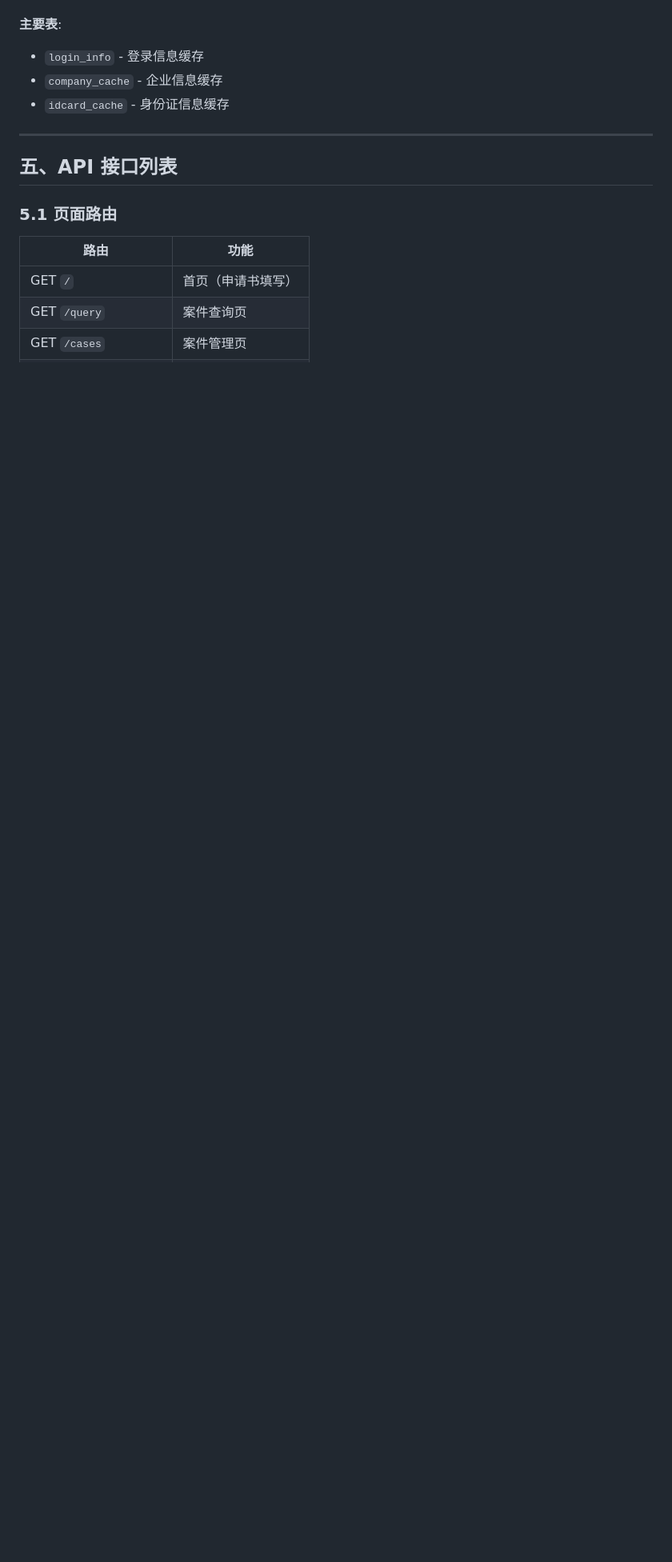
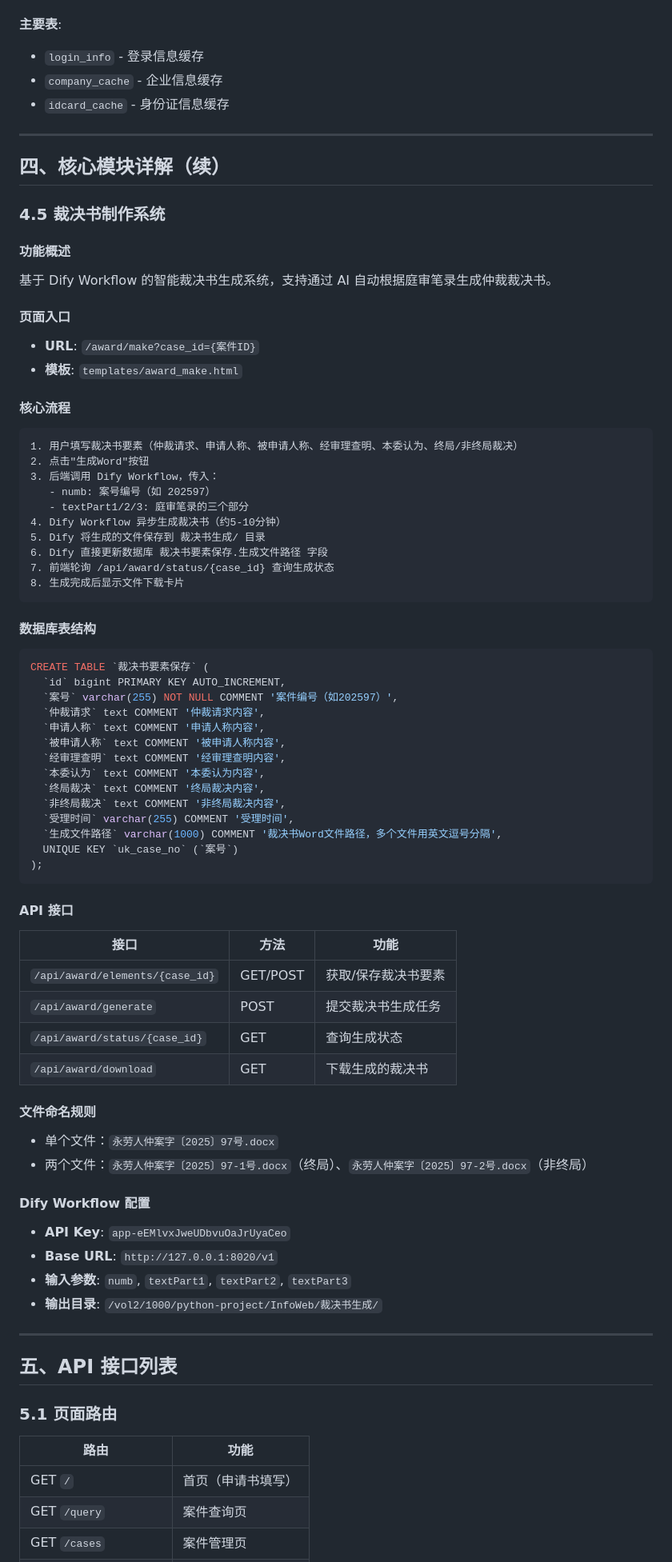
Before and after one commit to awdad102554/InfoWeb, a Markdown page: PROJECT_OVERVIEW.md, the part around one of its changes. Shown at 80% size. GitHub-like rendering; blank space fills up the shorter version.

Commit message:
docs: 更新PROJECT_OVERVIEW.md文档，添加裁决书制作系统详细说明
- 添加裁决书制作系统功能概述
- 添加核心流程说明
- 添加数据库表结构说明
- 添加API接口列表
- 添加文件命名规则和Dify配置信息

````diff
--- a/PROJECT_OVERVIEW.md
+++ b/PROJECT_OVERVIEW.md
@@ -238,6 +239,69 @@ InfoWeb/
 - `login_info` - 登录信息缓存
 - `company_cache` - 企业信息缓存
 - `idcard_cache` - 身份证信息缓存
+
+---
+
+## 四、核心模块详解（续）
+
+### 4.5 裁决书制作系统
+
+#### 功能概述
+基于 Dify Workflow 的智能裁决书生成系统，支持通过 AI 自动根据庭审笔录生成仲裁裁决书。
+
+#### 页面入口
+- **URL**: `/award/make?case_id={案件ID}`
+- **模板**: `templates/award_make.html`
+
+#### 核心流程
+```
+1. 用户填写裁决书要素（仲裁请求、申请人称、被申请人称、经审理查明、本委认为、终局/非终局裁决）
+2. 点击"生成Word"按钮
+3. 后端调用 Dify Workflow，传入：
+   - numb: 案号编号（如 202597）
+   - textPart1/2/3: 庭审笔录的三个部分
+4. Dify Workflow 异步生成裁决书（约5-10分钟）
+5. Dify 将生成的文件保存到 裁决书生成/ 目录
+6. Dify 直接更新数据库 裁决书要素保存.生成文件路径 字段
+7. 前端轮询 /api/award/status/{case_id} 查询生成状态
+8. 生成完成后显示文件下载卡片
+```
+
+#### 数据库表结构
+```sql
+CREATE TABLE `裁决书要素保存` (
+  `id` bigint PRIMARY KEY AUTO_INCREMENT,
+  `案号` varchar(255) NOT NULL COMMENT '案件编号（如202597）',
+  `仲裁请求` text COMMENT '仲裁请求内容',
+  `申请人称` text COMMENT '申请人称内容',
+  `被申请人称` text COMMENT '被申请人称内容',
+  `经审理查明` text COMMENT '经审理查明内容',
+  `本委认为` text COMMENT '本委认为内容',
+  `终局裁决` text COMMENT '终局裁决内容',
+  `非终局裁决` text COMMENT '非终局裁决内容',
+  `受理时间` varchar(255) COMMENT '受理时间',
+  `生成文件路径` varchar(1000) COMMENT '裁决书Word文件路径，多个文件用英文逗号分隔',
+  UNIQUE KEY `uk_case_no` (`案号`)
+);
+```
+
+#### API 接口
+| 接口 | 方法 | 功能 |
+|------|------|------|
+| `/api/award/elements/{case_id}` | GET/POST | 获取/保存裁决书要素 |
+| `/api/award/generate` | POST | 提交裁决书生成任务 |
+| `/api/award/status/{case_id}` | GET | 查询生成状态 |
+| `/api/award/download` | GET | 下载生成的裁决书 |
+
+#### 文件命名规则
+- 单个文件：`永劳人仲案字〔2025〕97号.docx`
+- 两个文件：`永劳人仲案字〔2025〕97-1号.docx`（终局）、`永劳人仲案字〔2025〕97-2号.docx`（非终局）
+
+#### Dify Workflow 配置
+- **API Key**: `app-eEMlvxJweUDbvuOaJrUyaCeo`
+- **Base URL**: `http://127.0.0.1:8020/v1`
+- **输入参数**: `numb`, `textPart1`, `textPart2`, `textPart3`
+- **输出目录**: `/vol2/1000/python-project/InfoWeb/裁决书生成/`
 
 ---
 
````
Also changed, not shown: other parts of PROJECT_OVERVIEW.md (+4 -2 lines).
